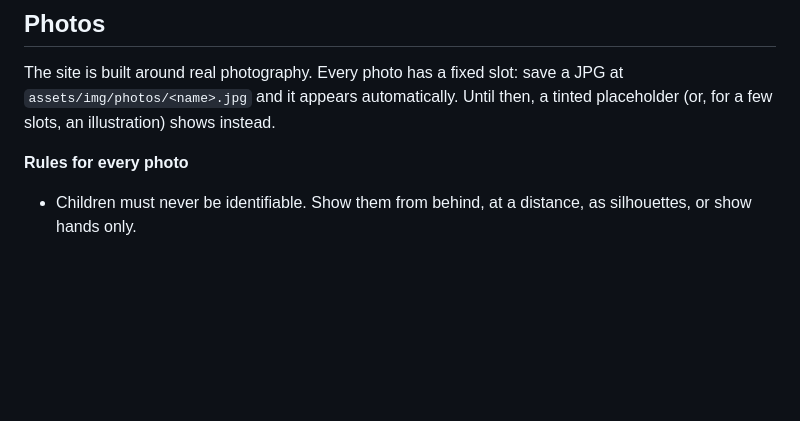
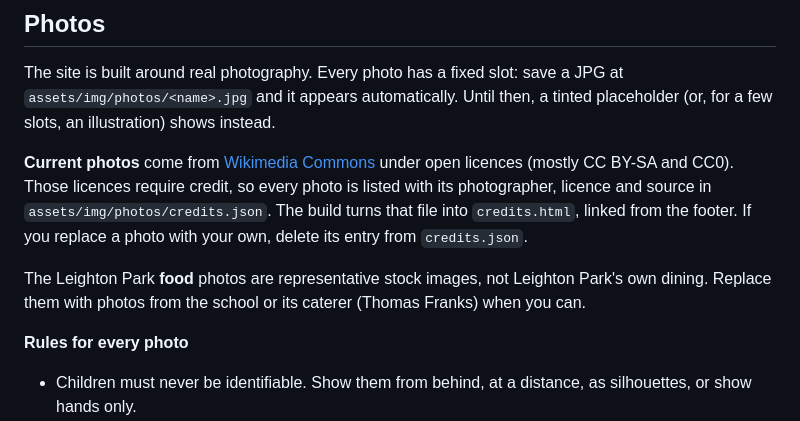
Before and after one commit to sxndyburns-netizen/Website, a Markdown page: README.md, the part around the change. Drawn GitHub-style; blank space fills up the shorter version.

Commit message:
Document photo sources and licence credits
Co-Authored-By: Claude Opus 5.5 <noreply@anthropic.com>
Claude-Session: https://claude.ai/code/session_016nUtiGXsS4P4Lb3fsKJ9RG

```diff
--- a/README.md
+++ b/README.md
@@ -34,6 +34,10 @@ The header and footer are repeated in each page. If you change navigation, updat
 ## Photos
 
 The site is built around real photography. Every photo has a fixed slot: save a JPG at `assets/img/photos/<name>.jpg` and it appears automatically. Until then, a tinted placeholder (or, for a few slots, an illustration) shows instead.
+
+**Current photos** come from [Wikimedia Commons](https://commons.wikimedia.org) under open licences (mostly CC BY-SA and CC0). Those licences require credit, so every photo is listed with its photographer, licence and source in `assets/img/photos/credits.json`. The build turns that file into `credits.html`, linked from the footer. If you replace a photo with your own, delete its entry from `credits.json`.
+
+The Leighton Park **food** photos are representative stock images, not Leighton Park's own dining. Replace them with photos from the school or its caterer (Thomas Franks) when you can.
 
 **Rules for every photo**
 - Children must never be identifiable. Show them from behind, at a distance, as silhouettes, or show hands only.
```
